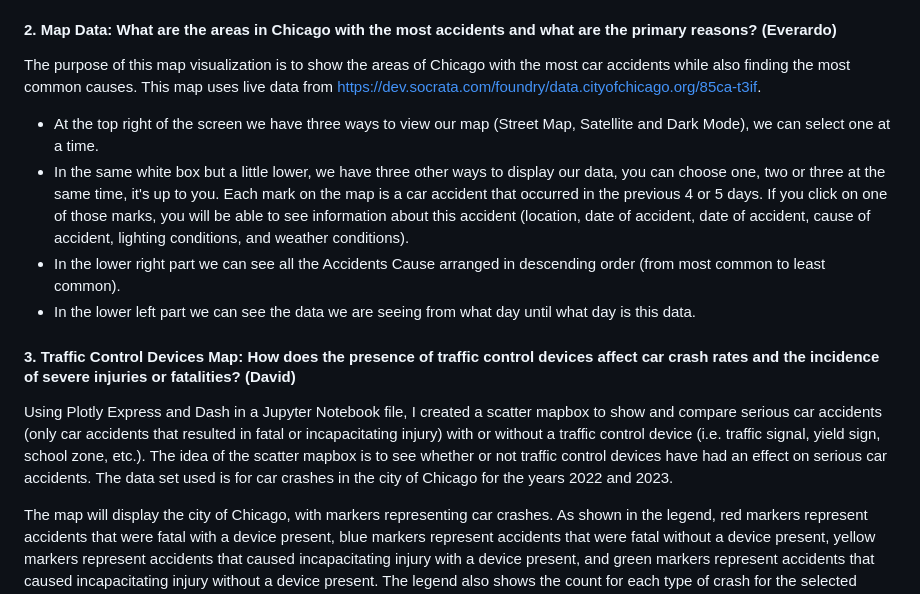
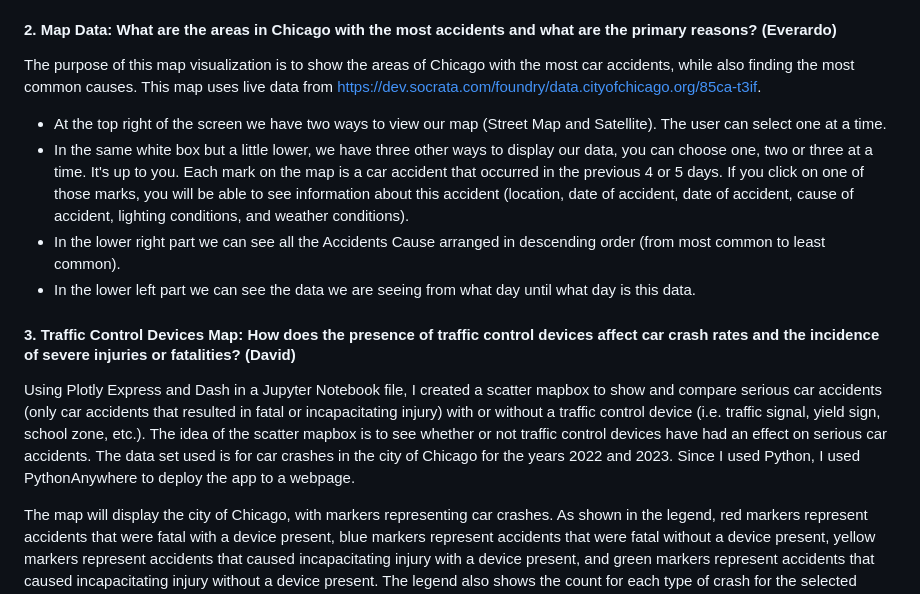
Before and after one commit to DavidRob8/ChicagoTrafficCrashes, a Markdown page: README.md, the part around the change. GitHub-like rendering.

```diff
--- a/README.md
+++ b/README.md
@@ -28,17 +28,17 @@ The purpose of these barplot visualizations is to examine the number of crashes
 
 #### 2. Map Data: What are the areas in Chicago with the most accidents and what are the primary reasons? (Everardo)
 
-The purpose of this map visualization is to show the areas of Chicago with the most car accidents while also finding the most common causes. This map uses live data from https://dev.socrata.com/foundry/data.cityofchicago.org/85ca-t3if.
+The purpose of this map visualization is to show the areas of Chicago with the most car accidents, while also finding the most common causes. This map uses live data from https://dev.socrata.com/foundry/data.cityofchicago.org/85ca-t3if.
 
-- At the top right of the screen we have three ways to view our map (Street Map, Satellite and Dark Mode), we can select one at a time.
-- In the same white box but a little lower, we have three other ways to display our data, you can choose one, two or three at the same time, it's up to you. Each mark on the map is a car accident that occurred in the previous 4 or 5 days. If you click on one of those marks, you will be able to see information about this accident (location, date of accident, date of accident, cause of accident, lighting conditions, and weather conditions).
+- At the top right of the screen we have two ways to view our map (Street Map and Satellite). The user can select one at a time.
+- In the same white box but a little lower, we have three other ways to display our data, you can choose one, two or three at a time. It's up to you. Each mark on the map is a car accident that occurred in the previous 4 or 5 days. If you click on one of those marks, you will be able to see information about this accident (location, date of accident, date of accident, cause of accident, lighting conditions, and weather conditions).
 - In the lower right part we can see all the Accidents Cause arranged in descending order (from most common to least common).
 - In the lower left part we can see the data we are seeing from what day until what day is this data.
 
 
 #### 3. Traffic Control Devices Map: How does the presence of traffic control devices affect car crash rates and the incidence of severe injuries or fatalities? (David)
 
-Using Plotly Express and Dash in a Jupyter Notebook file, I created a scatter mapbox to show and compare serious car accidents (only car accidents that resulted in fatal or incapacitating injury) with or without a traffic control device (i.e. traffic signal, yield sign, school zone, etc.). The idea of the scatter mapbox is to see whether or not traffic control devices have had an effect on serious car accidents. The data set used is for car crashes in the city of Chicago for the years 2022 and 2023.
+Using Plotly Express and Dash in a Jupyter Notebook file, I created a scatter mapbox to show and compare serious car accidents (only car accidents that resulted in fatal or incapacitating injury) with or without a traffic control device (i.e. traffic signal, yield sign, school zone, etc.). The idea of the scatter mapbox is to see whether or not traffic control devices have had an effect on serious car accidents. The data set used is for car crashes in the city of Chicago for the years 2022 and 2023. Since I used Python, I used PythonAnywhere to deploy the app to a webpage.
 
 The map will display the city of Chicago, with markers representing car crashes. As shown in the legend, red markers represent accidents that were fatal with a device present, blue markers represent accidents that were fatal without a device present, yellow markers represent accidents that caused incapacitating injury with a device present, and green markers represent accidents that caused incapacitating injury without a device present. The legend also shows the count for each type of crash for the selected timeframe. There are two dropdown menus: "Select Year" and "Select Month". To view accidents for all of 2022 or all of 2023, select "All of 2022" or "All of 2023", respectively, in the "Select Year" dropdown menu. To view accidents by month, select "2022" or "2023" in the "Select Year" dropdown menu, and choose a month to view in the "Select Month" dropdown menu. You can also hover over the the markers to see the crash date and the traffic control device present, if any.
 
```
